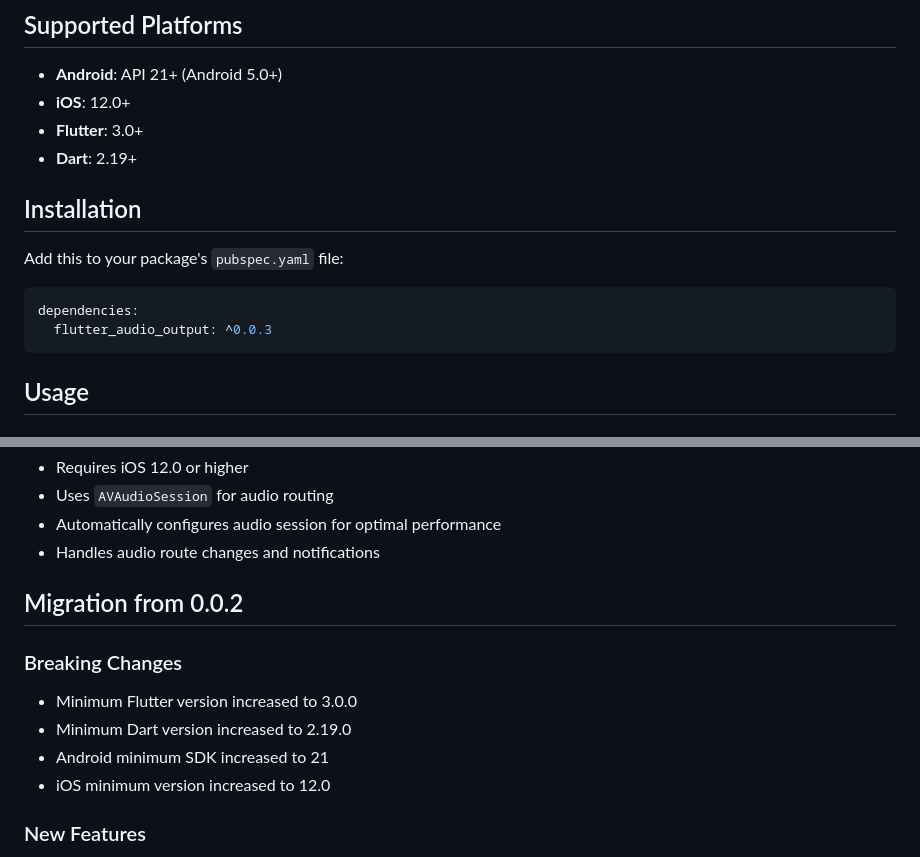
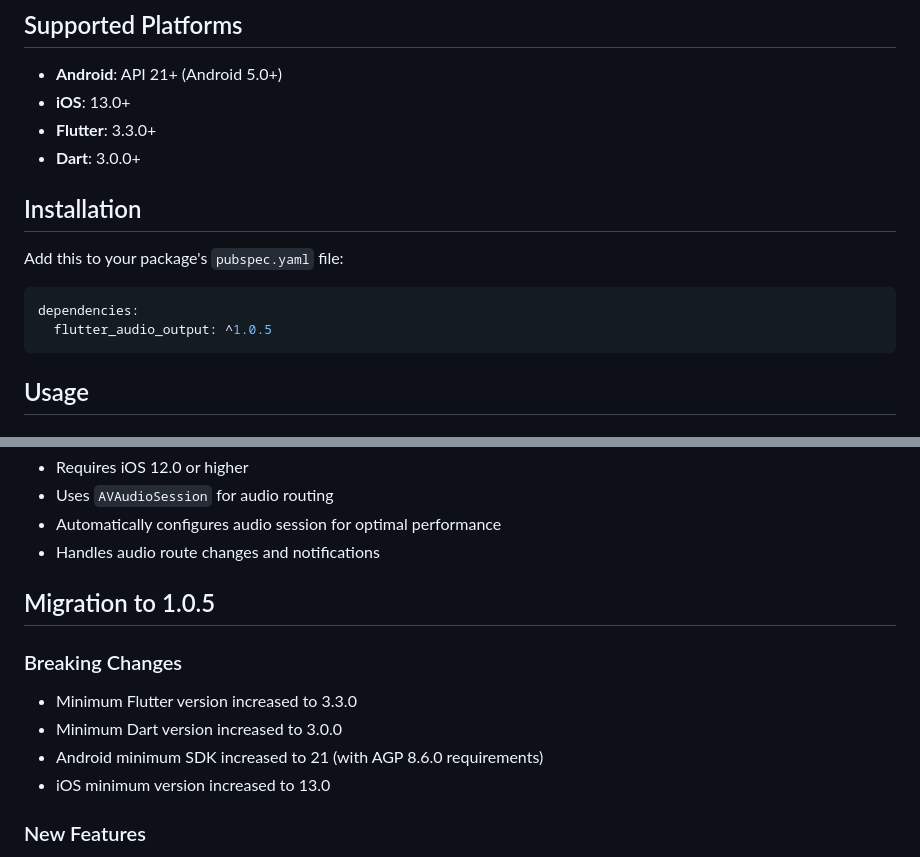
Before and after one commit to 0x01-itsmurphy/flutter_audio_output, a Markdown page: README.md, 2 parts joined by grey strips. Rendered like a GitHub page.

Commit message:
docs: formally update README constraints and versions to 1.0.5

````diff
--- a/README.md
+++ b/README.md
@@ -19,9 +19,9 @@ A Flutter plugin for managing audio output routing, providing seamless control o
 ## Supported Platforms
 
 - **Android**: API 21+ (Android 5.0+)
-- **iOS**: 12.0+
-- **Flutter**: 3.0+
-- **Dart**: 2.19+
+- **iOS**: 13.0+
+- **Flutter**: 3.3.0+
+- **Dart**: 3.0.0+
 
 ## Installation
 
@@ -29,7 +29,7 @@ Add this to your package's `pubspec.yaml` file:
 
 ```yaml
 dependencies:
-  flutter_audio_output: ^0.0.3
+  flutter_audio_output: ^1.0.5
 ```
 
 ## Usage
@@ -332,13 +332,13 @@ try {
 - Automatically configures audio session for optimal performance
 - Handles audio route changes and notifications
 
-## Migration from 0.0.2
+## Migration to 1.0.5
 
 ### Breaking Changes
-- Minimum Flutter version increased to 3.0.0
-- Minimum Dart version increased to 2.19.0
-- Android minimum SDK increased to 21
-- iOS minimum version increased to 12.0
+- Minimum Flutter version increased to 3.3.0
+- Minimum Dart version increased to 3.0.0
+- Android minimum SDK increased to 21 (with AGP 8.6.0 requirements)
+- iOS minimum version increased to 13.0
 
 ### New Features
 - Added `removeListener()` method
````
